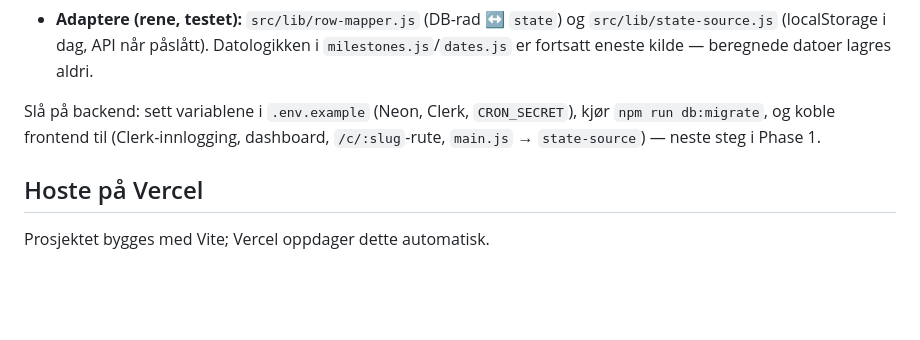
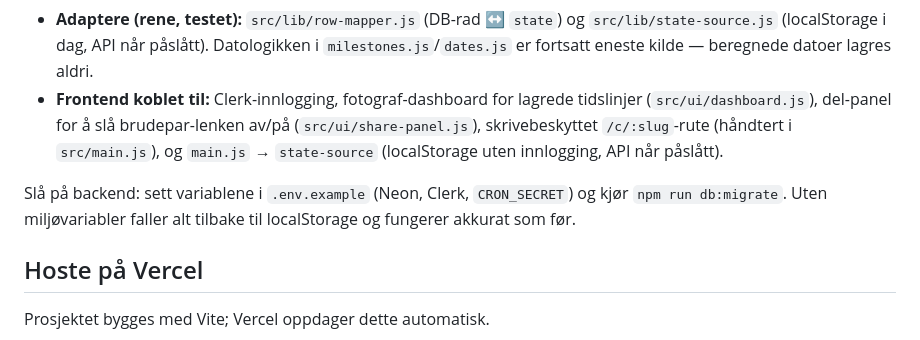
Before and after one commit to chenmedia/KACH_weddings_timeline_generator, a Markdown page: README.md, the part around the change. Drawn GitHub-style; blank space fills up the shorter version.

Commit message:
docs: mark Phase 1 frontend wiring as done in README
Clerk login, dashboard, /c/:slug route and state-source wiring landed
in earlier commits; the "neste steg i Phase 1" note was stale.

Co-Authored-By: Claude Opus 4.8 (1M context) <noreply@anthropic.com>
Claude-Session: https://claude.ai/code/session_016NU4zWGrJ9RzuabKJej2Px

```diff
--- a/README.md
+++ b/README.md
@@ -129,10 +129,15 @@ Det som er på plass i denne fasen:
   `src/lib/state-source.js` (localStorage i dag, API når påslått). Dato­logikken i
   `milestones.js`/`dates.js` er fortsatt eneste kilde — beregnede datoer lagres
   aldri.
+- **Frontend koblet til:** Clerk-innlogging, fotograf-dashboard for lagrede
+  tidslinjer (`src/ui/dashboard.js`), del-panel for å slå brudepar-lenken av/på
+  (`src/ui/share-panel.js`), skrivebeskyttet `/c/:slug`-rute (håndtert i
+  `src/main.js`), og `main.js` → `state-source` (localStorage uten innlogging,
+  API når påslått).
 
-Slå på backend: sett variablene i `.env.example` (Neon, Clerk, `CRON_SECRET`),
-kjør `npm run db:migrate`, og koble frontend til (Clerk-innlogging, dashboard,
-`/c/:slug`-rute, `main.js` → `state-source`) — neste steg i Phase 1.
+Slå på backend: sett variablene i `.env.example` (Neon, Clerk, `CRON_SECRET`)
+og kjør `npm run db:migrate`. Uten miljøvariabler faller alt tilbake til
+localStorage og fungerer akkurat som før.
 
 ## Hoste på Vercel
 
```
